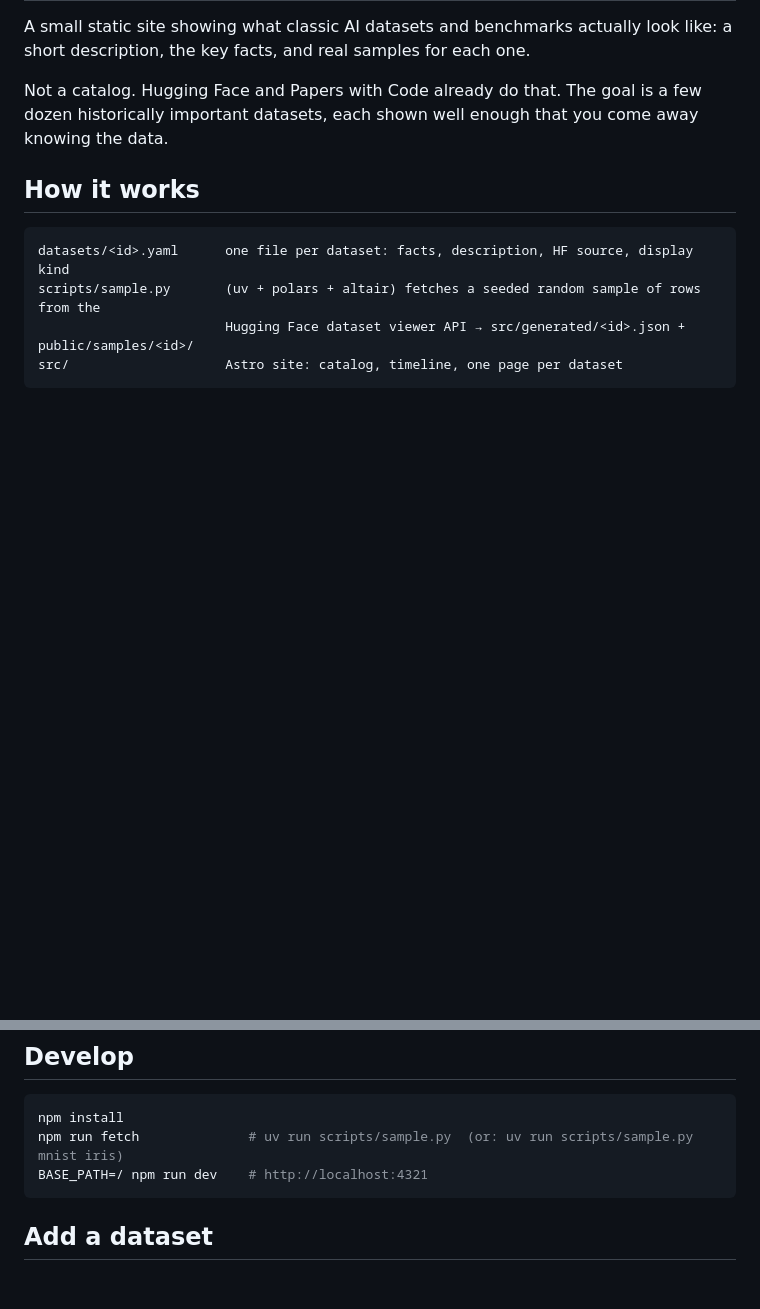
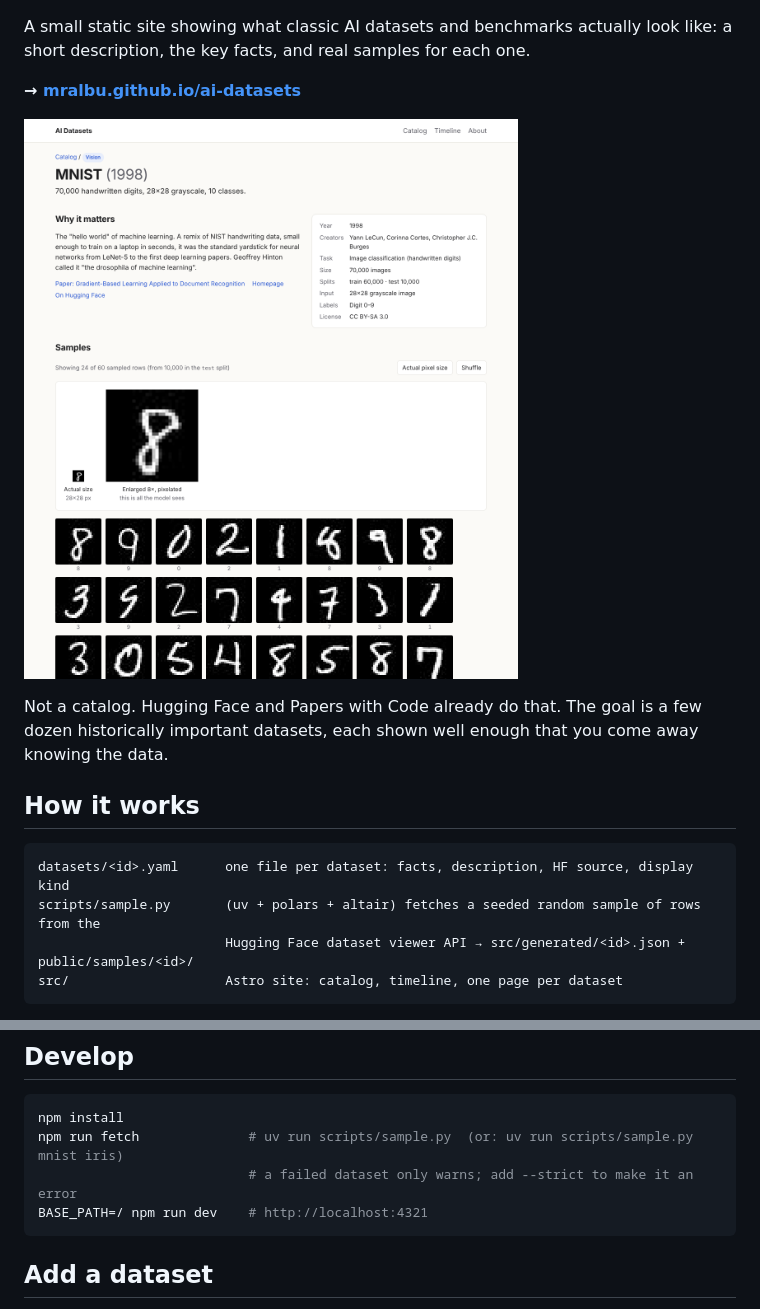
Before and after one commit to mralbu/ai-datasets, a Markdown page: README.md, 2 parts joined by grey strips. Rendered like a GitHub page; pictures changed too: docs/screenshot.png (added); blank space fills up the shorter version.

````diff
--- a/README.md
+++ b/README.md
@@ -2,6 +5,10 @@
 
 A small static site showing what classic AI datasets and benchmarks actually look like:
 a short description, the key facts, and real samples for each one.
+
+**→ [mralbu.github.io/ai-datasets](https://mralbu.github.io/ai-datasets/)**
+
+[![The MNIST page: key facts, a digit at its real 28×28 size next to an 8× enlargement, and a grid of samples](docs/screenshot.png)](https://mralbu.github.io/ai-datasets/d/mnist)
 
 Not a catalog. Hugging Face and Papers with Code already do that. The goal is a few dozen
 historically important datasets, each shown well enough that you come away knowing the data.
@@ -22,6 +29,7 @@ Samples are fetched at build time and are not committed (see `.gitignore`).
 ```sh
 npm install
 npm run fetch              # uv run scripts/sample.py  (or: uv run scripts/sample.py mnist iris)
+                           # a failed dataset only warns; add --strict to make it an error
 BASE_PATH=/ npm run dev    # http://localhost:4321
 ```
 
````
Also changed, not shown: other parts of README.md (+3 -0 lines), 2 other files.
